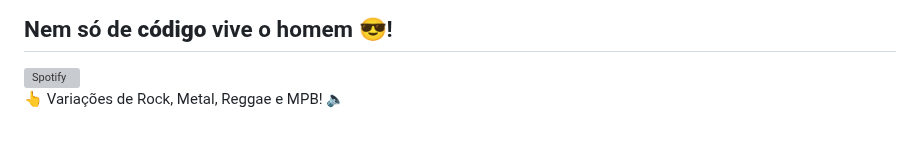
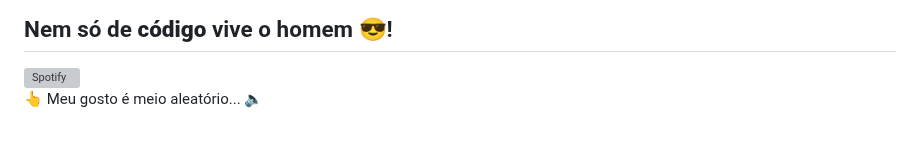
Before and after one commit to MarcosMaga/MarcosMaga, a Markdown page: README.md, the part around the change. Rendered like a GitHub page; grey boxes are pictures that could not be loaded.

```diff
--- a/README.md
+++ b/README.md
@@ -96,4 +96,4 @@ Veja o meu <a href="https://drive.google.com/file/d/1W7-_--TCyr94pbd98OB_b1cRMJY
 ## Nem só de <strong>código</strong> vive o homem 😎!
 [![Spotify](https://novatorem-ij6667go4-marcosmaga.vercel.app/api/spotify)](https://open.spotify.com/user/22lgtynmtphzxbooilctdqxdi)
  <br>
-👆 Variações de Rock, Metal, Reggae e MPB! 🔈
+👆 Meu gosto é meio aleatório... 🔈
```
